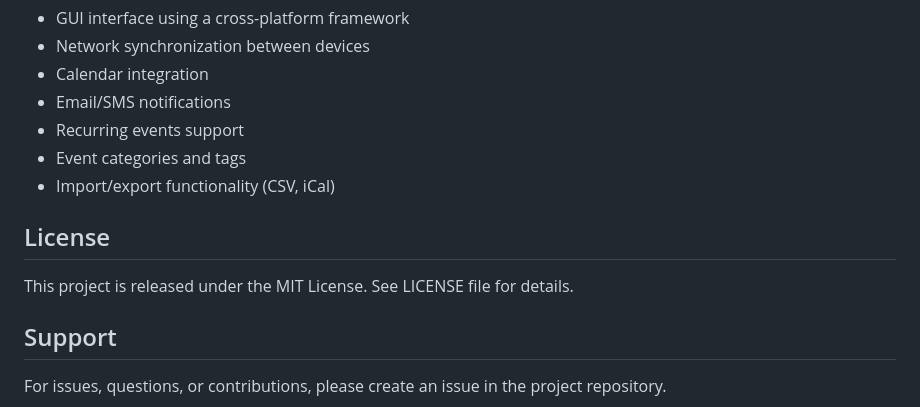
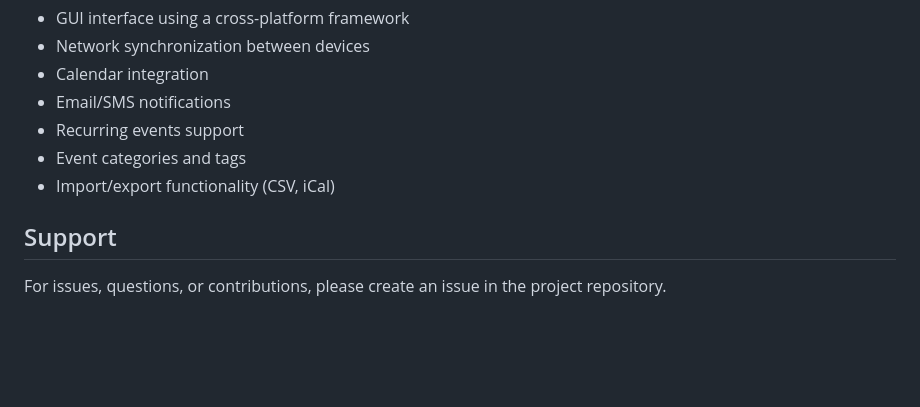
Before and after one commit to Rajat-Dhiman00/monitoring-and-scheduling-system, a Markdown page: system/README.md, the part around the change. Rendered like a GitHub page; blank space fills up the shorter version.

```diff
--- a/system/README.md
+++ b/system/README.md
@@ -263,10 +263,6 @@ event-reminder-system/
 - Event categories and tags
 - Import/export functionality (CSV, iCal)
 
-## License
-
-This project is released under the MIT License. See LICENSE file for details.
-
 ## Support
 
 For issues, questions, or contributions, please create an issue in the project repository.
```
